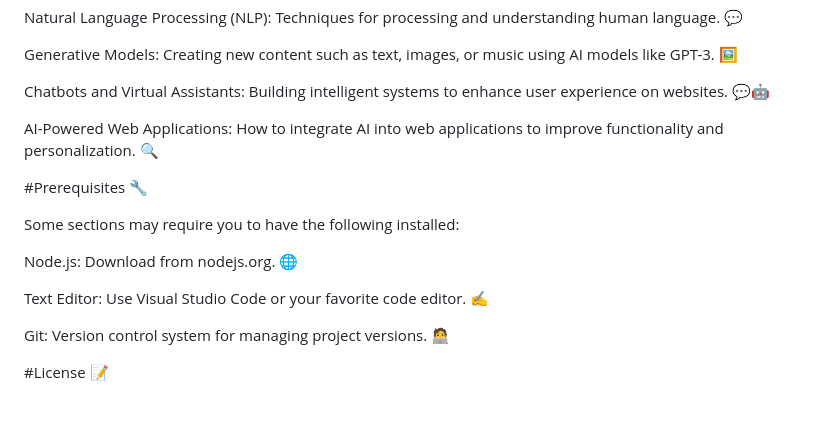
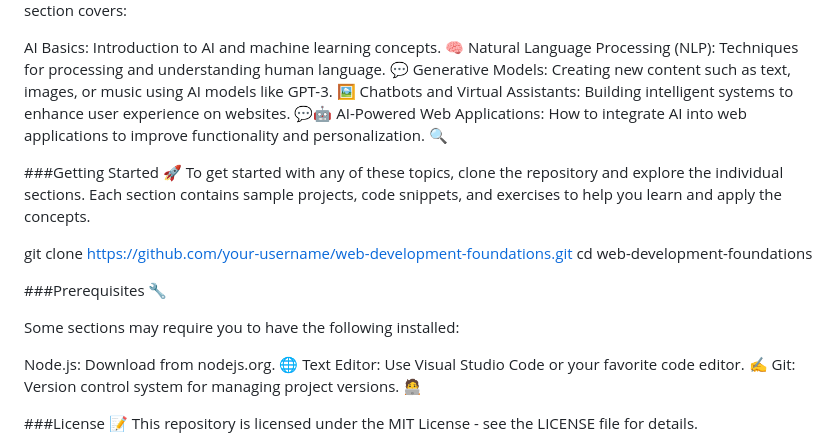
Before and after one commit to smaranjitghose/dojo, a Markdown page: README.md, the part around one of its changes. Rendered like a GitHub page; blank space fills up the shorter version.

```diff
--- a/README.md
+++ b/README.md
@@ -110,18 +81,22 @@ Generative Models: Creating new content such as text, images, or music using AI
 Chatbots and Virtual Assistants: Building intelligent systems to enhance user experience on websites. 💬🤖
-
 AI-Powered Web Applications: How to integrate AI into web applications to improve functionality and personalization. 🔍
 
-#Prerequisites 🔧
+
+###Getting Started 🚀
+To get started with any of these topics, clone the repository and explore the individual sections. Each section contains sample projects, code snippets, and exercises to help you learn and apply the concepts.
+
+git clone https://github.com/your-username/web-development-foundations.git
+cd web-development-foundations
+
+
+###Prerequisites 🔧
 
 Some sections may require you to have the following installed:
 
 Node.js: Download from nodejs.org. 🌐
-
 Text Editor: Use Visual Studio Code or your favorite code editor. ✍️
-
 Git: Version control system for managing project versions. 🧑‍💻
 
 
-#License 📝
-
+###License 📝
 This repository is licensed under the MIT License - see the LICENSE file for details.
```
Also changed, not shown: other parts of README.md (+13 -42 lines).
